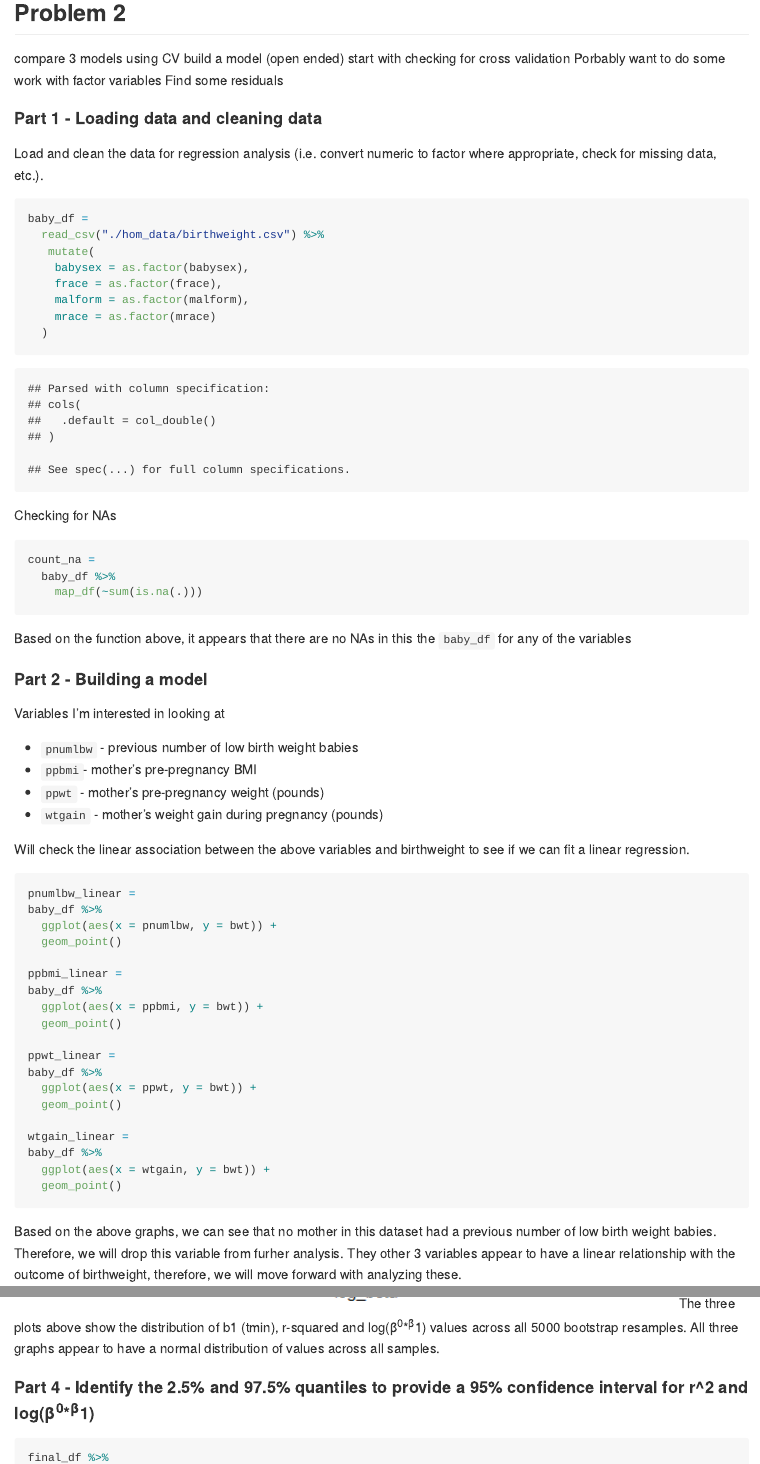
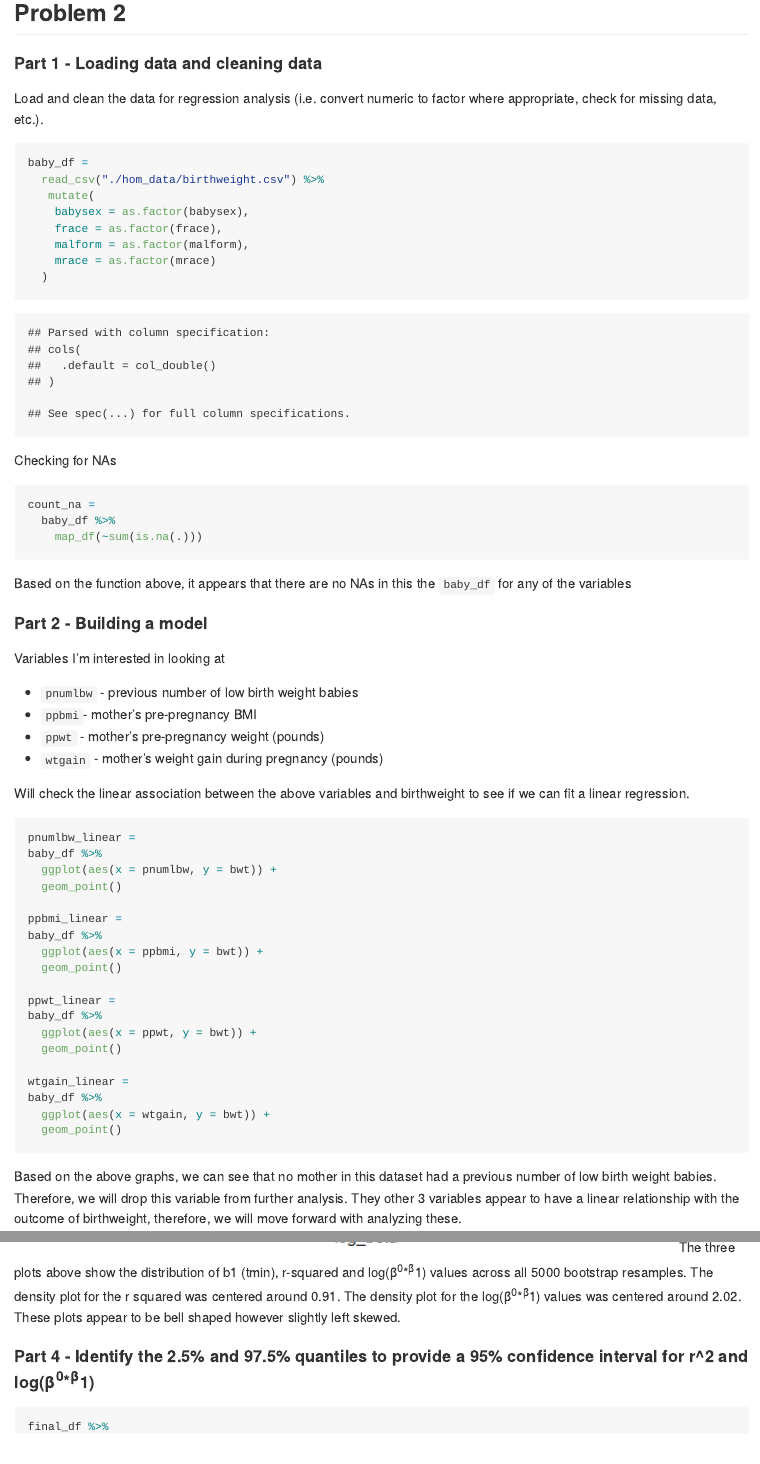
Before and after one commit to smv2138/p8105_hw6_smv2138, an R Markdown document (p8105_hw6_smv2138.Rmd): the page in a window 1100 px wide, from 3360 px down, and a second part further down, joined at a grey line. The pictures show the output file p8105_hw6_smv2138.md that the author committed with the source, drawn offline in the style of GitHub; long lines of code are wrapped.

Commit message:
finishing homework, small changes

````diff
--- a/p8105_hw6_smv2138.Rmd
+++ b/p8105_hw6_smv2138.Rmd
@@ -106,11 +106,6 @@ model_results_df %>%
 
 
 ## Problem 2
-compare 3 models using CV
-build a model (open ended)
-start with checking for cross validation
-Porbably want to do some work with factor variables
-Find some residuals
 
 #### Part 1 - Loading data and cleaning data
 Load and clean the data for regression analysis (i.e. convert numeric to factor where appropriate, check for missing data, etc.).
@@ -167,5 +162,5 @@ baby_df %>%
   ggplot(aes(x = wtgain, y = bwt)) +
   geom_point()
 ```
-Based on the above graphs, we can see that no mother in this dataset had a previous number of low birth weight babies. Therefore, we will drop this variable from furher analysis. They other 3 variables appear to have a linear relationship with the outcome of birthweight, therefore, we will move forward with analyzing these.
+Based on the above graphs, we can see that no mother in this dataset had a previous number of low birth weight babies. Therefore, we will drop this variable from further analysis. They other 3 variables appear to have a linear relationship with the outcome of birthweight, therefore, we will move forward with analyzing these.
 
@@ -393,7 +385,7 @@ final_df %>%
     title = "Density plot of log(β^0∗β^1) values across all 5000 bootstrap samples"
   )
 ```
-The three plots above show the distribution of b1 (tmin), r-squared and log(β^0∗β^1) values across all 5000 bootstrap resamples. All three graphs appear to have a normal distribution of values across all samples.
+The three plots above show the distribution of b1 (tmin), r-squared and log(β^0∗β^1) values across all 5000 bootstrap resamples. The density plot for the r squared was centered around 0.91. The density plot for the log(β^0∗β^1) values was centered around 2.02. These plots appear to be bell shaped however slightly left skewed.
 
 #### Part 4 - Identify the 2.5% and 97.5% quantiles to provide a 95% confidence interval for r^2 and log(β^0∗β^1)
 
````
Also changed, not shown: p8105_hw6_smv2138.md, p8105_hw6_smv2138_files/figure-gfm/unnamed-chunk-15-1.png, p8105_hw6_smv2138_files/figure-gfm/unnamed-chunk-19-1.png, p8105_hw6_smv2138_files/figure-gfm/unnamed-chunk-19-2.png, p8105_hw6_smv2138_files/figure-gfm/unnamed-chunk-19-3.png, p8105_hw6_smv2138.Rmd (9 more changed lines).
